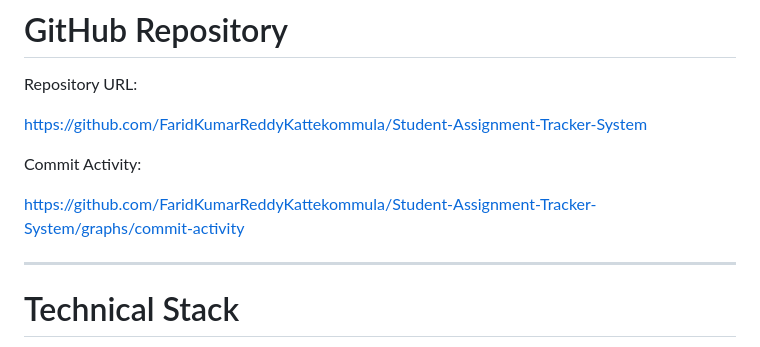
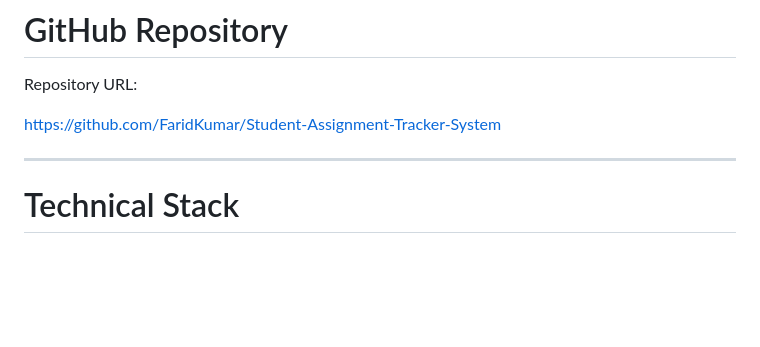
Before and after one commit to FaridKumar/Student-Assignment-Tracker-System, a Markdown page: README.md, the part around the change. Rendered like a GitHub page; blank space fills up the shorter version.

```diff
--- a/README.md
+++ b/README.md
@@ -24,11 +24,7 @@ The system supports:
 
 Repository URL:
 
-https://github.com/FaridKumarReddyKattekommula/Student-Assignment-Tracker-System
-
-Commit Activity:
-
-https://github.com/FaridKumarReddyKattekommula/Student-Assignment-Tracker-System/graphs/commit-activity
+https://github.com/FaridKumar/Student-Assignment-Tracker-System
 
 ---
 
```
